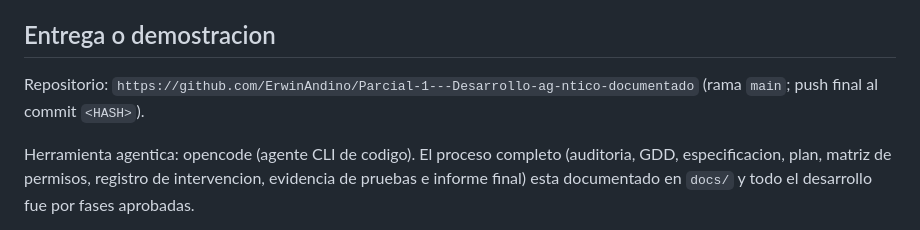
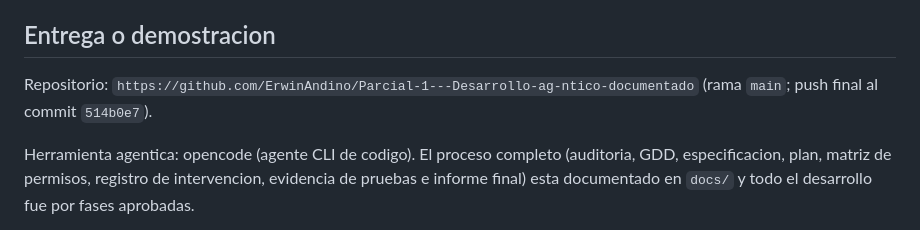
Before and after one commit to ErwinAndino/Parcial-1---Desarrollo-ag-ntico-documentado, a Markdown page: README.md, the part around the change. Rendered like a GitHub page.

Commit message:
Fija el hash del commit de cierre definitivo en informe y README

```diff
--- a/README.md
+++ b/README.md
@@ -50,7 +50,7 @@ Sin assets de terceros. La representacion usa figuras geometricas generadas con
 
 ## Entrega o demostracion
 
-Repositorio: `https://github.com/ErwinAndino/Parcial-1---Desarrollo-ag-ntico-documentado` (rama `main`; push final al commit `<HASH>`).
+Repositorio: `https://github.com/ErwinAndino/Parcial-1---Desarrollo-ag-ntico-documentado` (rama `main`; push final al commit `514b0e7`).
 
 Herramienta agentica: opencode (agente CLI de codigo). El proceso completo (auditoria, GDD, especificacion, plan, matriz de permisos, registro de intervencion, evidencia de pruebas e informe final) esta documentado en `docs/` y todo el desarrollo fue por fases aprobadas.
 
```
Also changed, not shown: docs/informe-final.md (+1 -1 lines).
